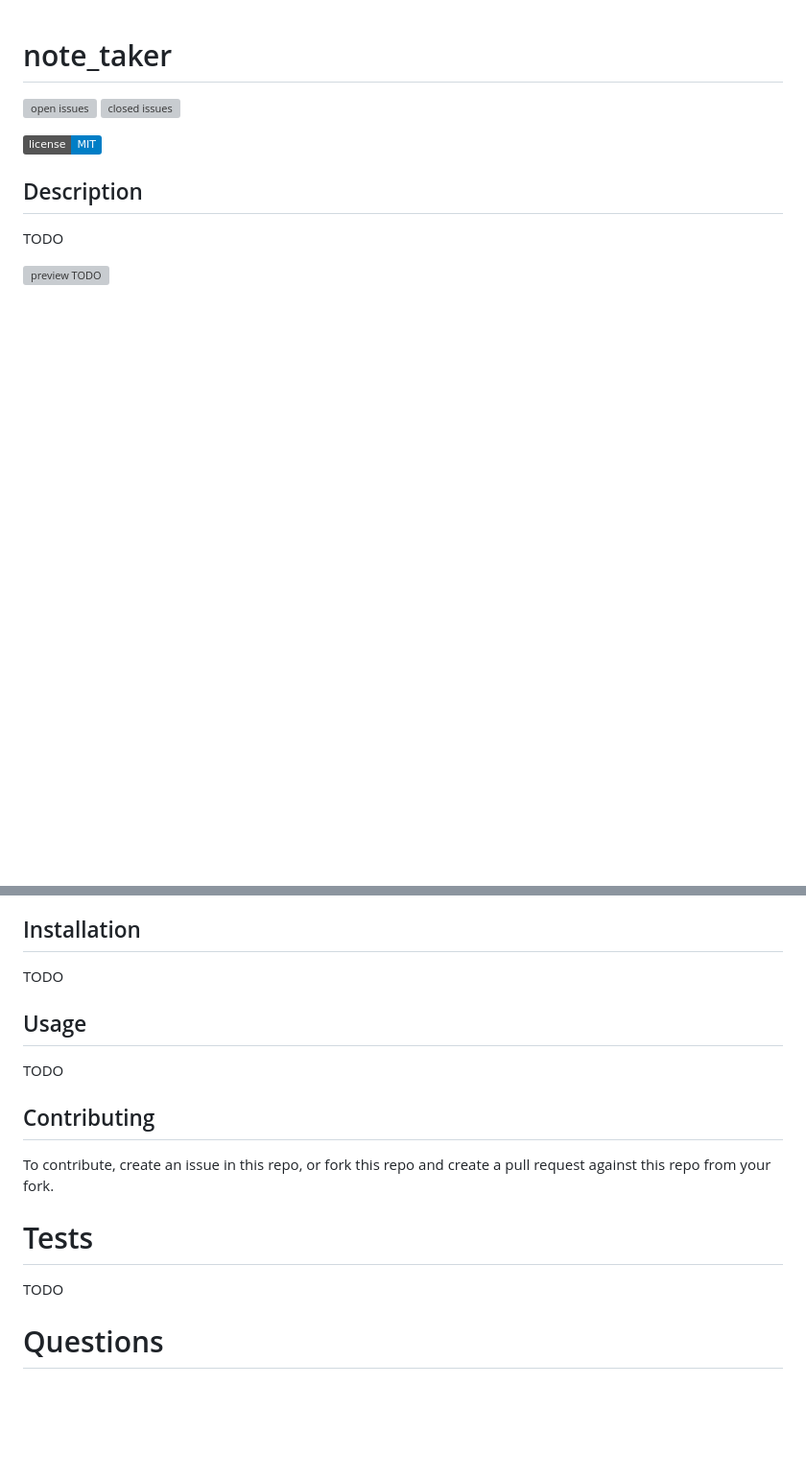
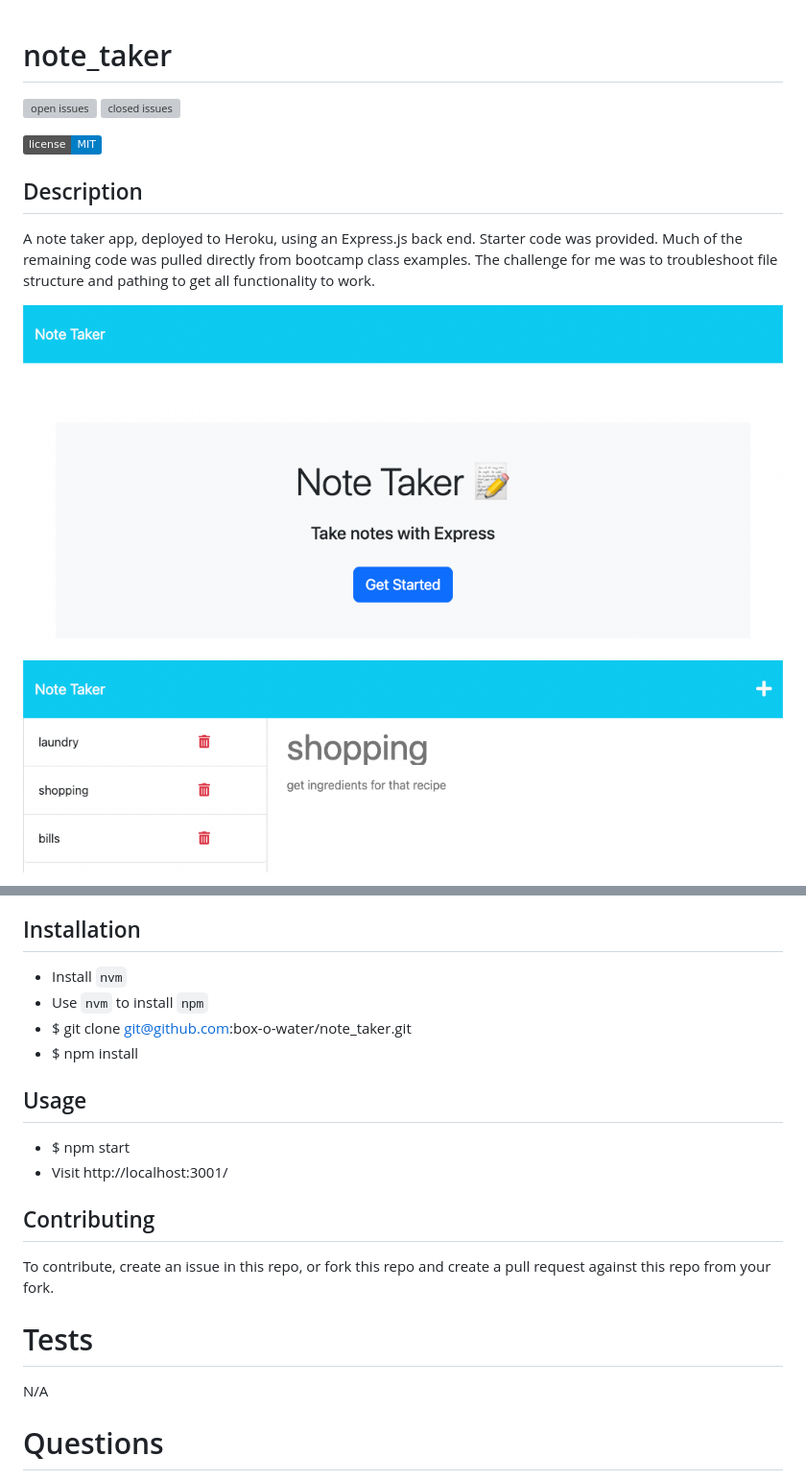
Before and after one commit to box-o-water/note_taker, a Markdown page: README.md, 2 parts joined by grey strips. Shown: that part at 96% size. Drawn GitHub-style; pictures changed too: public/assets/images/note_taker_preview1.png (added), public/assets/images/note_taker_preview2.png (added); badges without logos; blank space fills up the shorter version; grey boxes are pictures that could not be loaded.

Commit message:
docs(README): update todos in readme and add preview images

```diff
--- a/README.md
+++ b/README.md
@@ -7,7 +7,8 @@
 
 ## Description
 
-TODO
+A note taker app, deployed to Heroku, using an Express.js back end. Starter code was provided. Much of the remaining code was pulled directly from bootcamp class examples. The challenge for me was to troubleshoot file structure and pathing to get all functionality to work.
 
-![preview TODO](/assets/images/note_taker_preview.png)
+![preview](/public/assets/images/note_taker_preview1.png)
+![preview](/public/assets/images/note_taker_preview2.png)
 
@@ -57,11 +58,15 @@ THEN I am presented with empty fields to enter a new note title and the note’s
 
 ## Installation
 
-TODO
+* Install `nvm`
+* Use `nvm` to install `npm`
+* $ git clone git@github.com:box-o-water/note_taker.git
+* $ npm install
 
 ## Usage
 
-TODO
+* $ npm start
+* Visit http://localhost:3001/
 
 ## Contributing
 
@@ -69,7 +74,7 @@ To contribute, create an issue in this repo, or fork this repo and create a pull
 
 # Tests
 
-TODO
+N/A
 
 # Questions
 
```
Also changed, not shown: other parts of README.md (+1 -1 lines).
